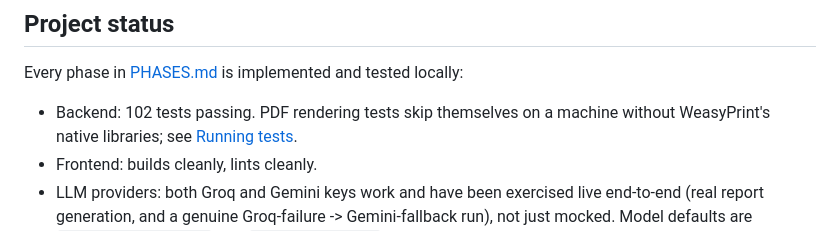
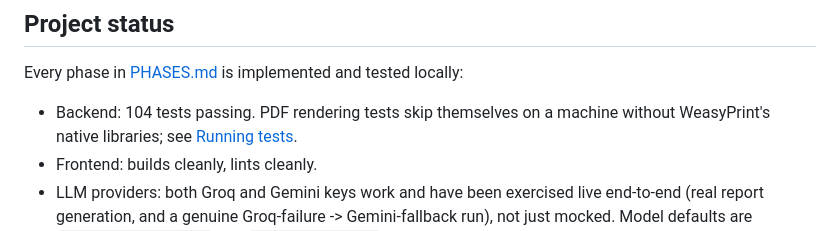
Before and after one commit to ahmadkhanraj01/resume-analyzer, a Markdown page: README.md, the part around the change. Rendered like a GitHub page.

Commit message:
docs: update test count in README

```diff
--- a/README.md
+++ b/README.md
@@ -157,7 +157,7 @@ with the reasoning behind each choice is [ARCHITECTURE.md](ARCHITECTURE.md).
 
 Every phase in [PHASES.md](PHASES.md) is implemented and tested locally:
 
-- Backend: 102 tests passing. PDF rendering tests skip themselves on a
+- Backend: 104 tests passing. PDF rendering tests skip themselves on a
   machine without WeasyPrint's native libraries; see
   [Running tests](#running-tests).
 - Frontend: builds cleanly, lints cleanly.
```
